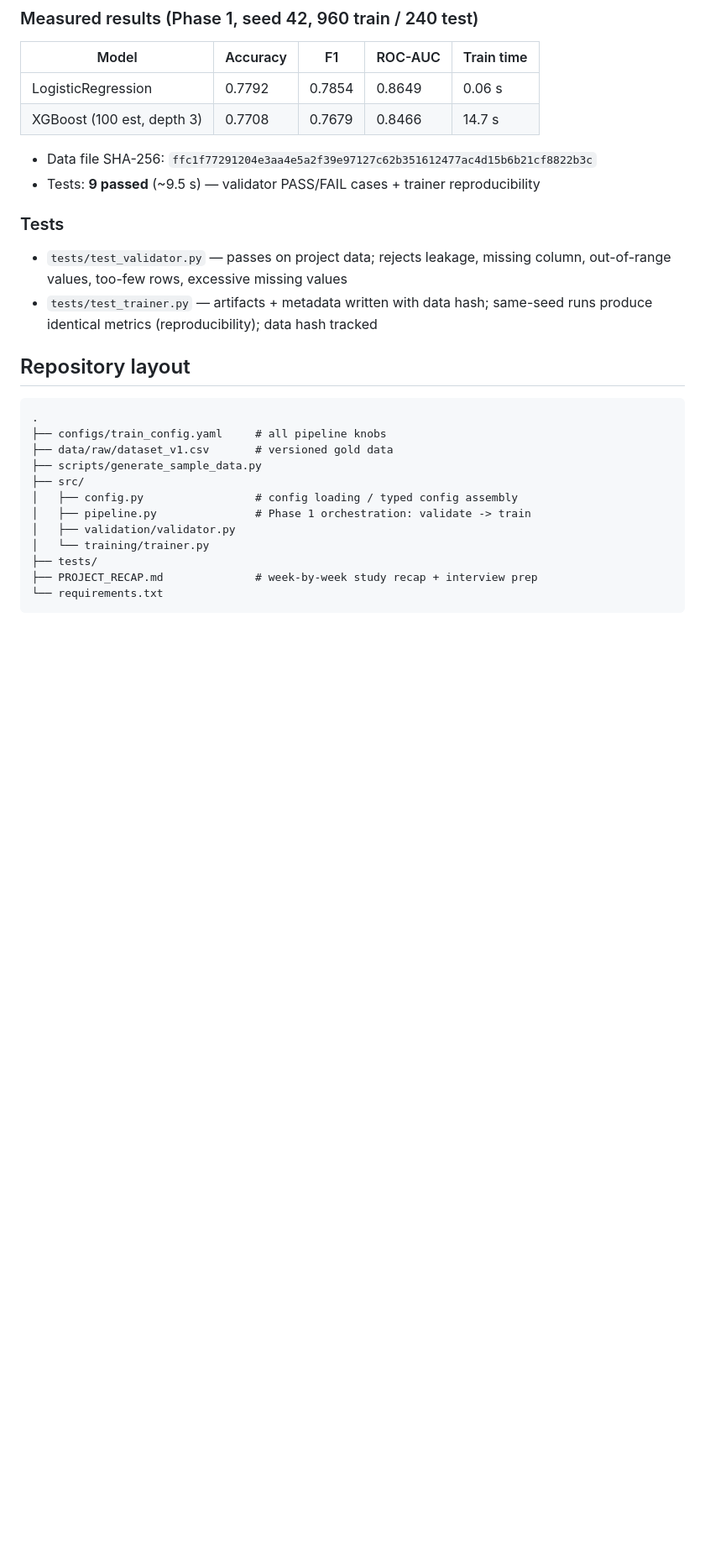
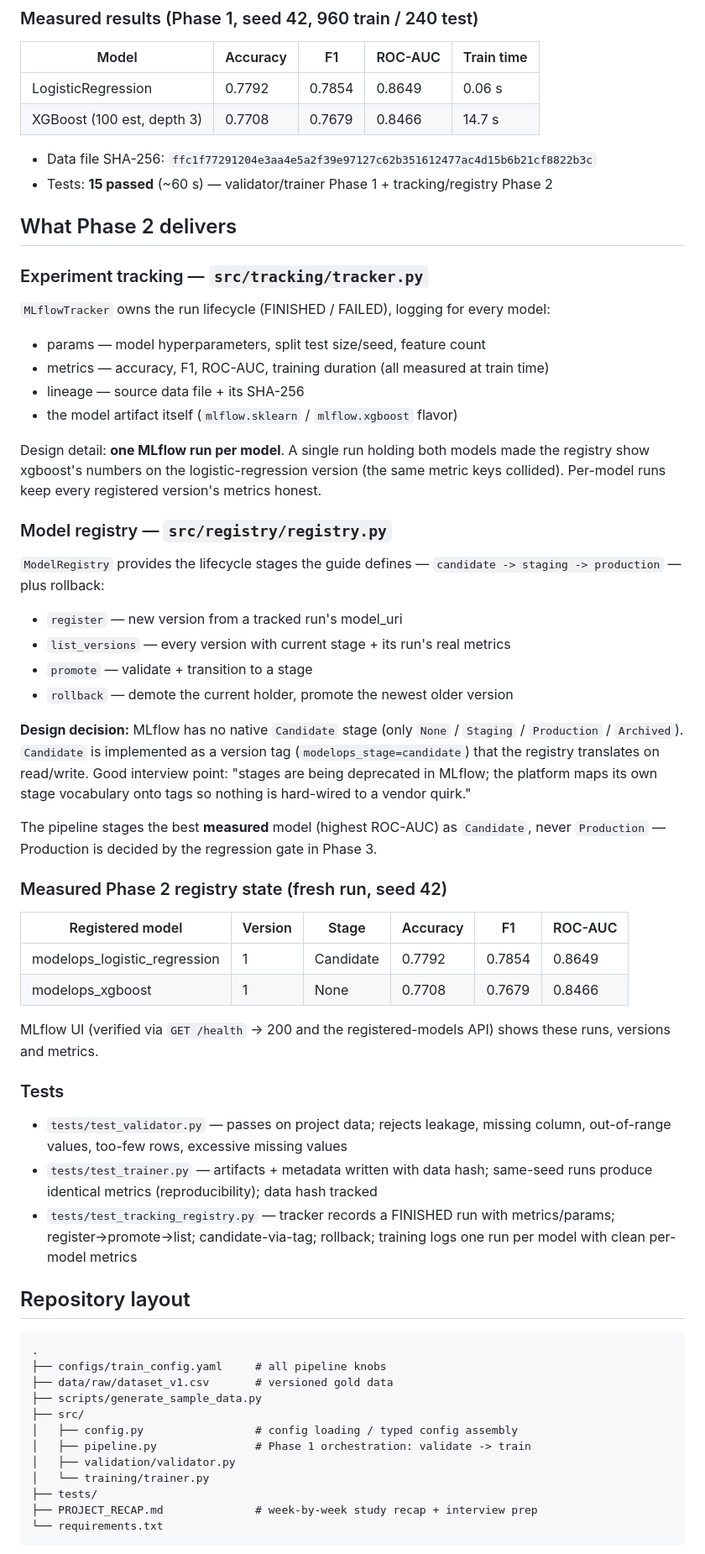
Before and after one commit to mohammadyakub-ai/modelops-platform, a Markdown page: README.md, the part around one of its changes. Shown at 84% size. Rendered like a GitHub page; blank space fills up the shorter version.

Commit message:
docs(phase2): README + PROJECT_RECAP with measured Phase 2 results and fix log

```diff
--- a/README.md
+++ b/README.md
@@ -102,7 +122,51 @@ Every run writes `data/validation_reports/validation_latest.json` (typed with Py
 | XGBoost (100 est, depth 3) | 0.7708 | 0.7679 | 0.8466 | 14.7 s |
 
 - Data file SHA-256: `ffc1f77291204e3aa4e5a2f39e97127c62b351612477ac4d15b6b21cf8822b3c`
-- Tests: **9 passed** (~9.5 s) — validator PASS/FAIL cases + trainer reproducibility
+- Tests: **15 passed** (~60 s) — validator/trainer Phase 1 + tracking/registry Phase 2
+
+## What Phase 2 delivers
+
+### Experiment tracking — `src/tracking/tracker.py`
+
+`MLflowTracker` owns the run lifecycle (FINISHED / FAILED), logging for every model:
+
+- params — model hyperparameters, split test size/seed, feature count
+- metrics — accuracy, F1, ROC-AUC, training duration (all measured at train time)
+- lineage — source data file + its SHA-256
+- the model artifact itself (`mlflow.sklearn` / `mlflow.xgboost` flavor)
+
+Design detail: **one MLflow run per model**. A single run holding both models made
+the registry show xgboost's numbers on the logistic-regression version (the same
+metric keys collided). Per-model runs keep every registered version's metrics honest.
+
+### Model registry — `src/registry/registry.py`
+
+`ModelRegistry` provides the lifecycle stages the guide defines —
+`candidate -> staging -> production` — plus rollback:
+
+- `register` — new version from a tracked run's model_uri
+- `list_versions` — every version with current stage + its run's real metrics
+- `promote` — validate + transition to a stage
+- `rollback` — demote the current holder, promote the newest older version
+
+**Design decision:** MLflow has no native `Candidate` stage (only `None` /
+`Staging` / `Production` / `Archived`). `Candidate` is implemented as a version tag
+(`modelops_stage=candidate`) that the registry translates on read/write. Good
+interview point: "stages are being deprecated in MLflow; the platform maps its own
+stage vocabulary onto tags so nothing is hard-wired to a vendor quirk."
+
+The pipeline stages the best **measured** model (highest ROC-AUC) as `Candidate`,
+never `Production` — Production is decided by the regression gate in Phase 3.
+
+### Measured Phase 2 registry state (fresh run, seed 42)
+
+| Registered model | Version | Stage | Accuracy | F1 | ROC-AUC |
+|---|---|---|---|---|---|
+| modelops_logistic_regression | 1 | Candidate | 0.7792 | 0.7854 | 0.8649 |
+| modelops_xgboost | 1 | None | 0.7708 | 0.7679 | 0.8466 |
+
+MLflow UI (verified via `GET /health` → 200 and the registered-models API)
+shows these runs, versions and metrics.
 
 ### Tests
 
@@ -110,6 +174,9 @@ Every run writes `data/validation_reports/validation_latest.json` (typed with Py
   column, out-of-range values, too-few rows, excessive missing values
 - `tests/test_trainer.py` — artifacts + metadata written with data hash;
   same-seed runs produce identical metrics (reproducibility); data hash tracked
+- `tests/test_tracking_registry.py` — tracker records a FINISHED run with
+  metrics/params; register→promote→list; candidate-via-tag; rollback;
+  training logs one run per model with clean per-model metrics
 
 ## Repository layout
 
```
Also changed, not shown: other parts of README.md (+26 -2 lines), PROJECT_RECAP.md (+39 -8 lines).
